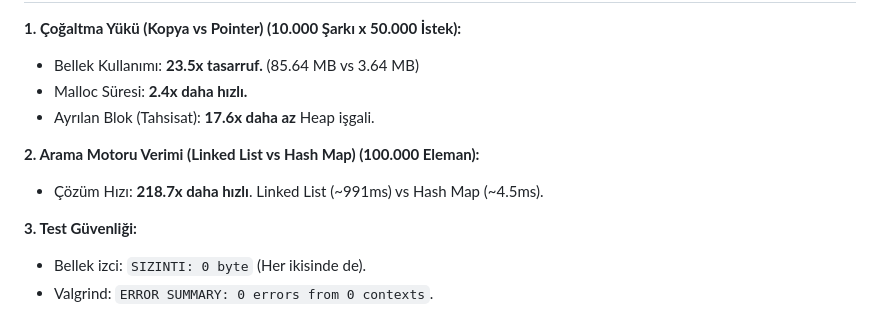
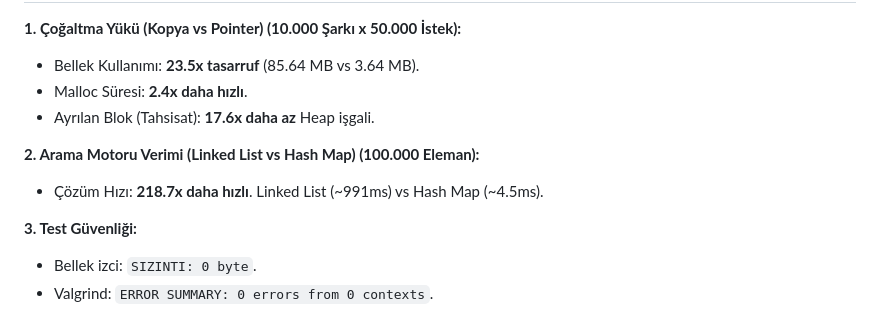
Before and after one commit to sametbyrk/ministream, a Markdown page: README.md, the part around one of its changes. Rendered like a GitHub page.

```diff
--- a/README.md
+++ b/README.md
@@ -67,12 +73,12 @@ Ardından herhangi bir tarayıcıda şu adrese gidin: `http://localhost:8765`
 
 **1. Çoğaltma Yükü (Kopya vs Pointer) (10.000 Şarkı x 50.000 İstek):**
-- Bellek Kullanımı: **23.5x tasarruf.** (85.64 MB vs 3.64 MB)
-- Malloc Süresi: **2.4x daha hızlı.**
+- Bellek Kullanımı: **23.5x tasarruf** (85.64 MB vs 3.64 MB).
+- Malloc Süresi: **2.4x daha hızlı**.
 - Ayrılan Blok (Tahsisat): **17.6x daha az** Heap işgali.
 
 **2. Arama Motoru Verimi (Linked List vs Hash Map) (100.000 Eleman):**
 - Çözüm Hızı: **218.7x daha hızlı**. Linked List (~991ms) vs Hash Map (~4.5ms).
 
 **3. Test Güvenliği:**
-- Bellek izci: `SIZINTI: 0 byte` (Her ikisinde de).
+- Bellek izci: `SIZINTI: 0 byte`.
 - Valgrind: `ERROR SUMMARY: 0 errors from 0 contexts`.
```
Also changed, not shown: other parts of README.md (+34 -28 lines).
